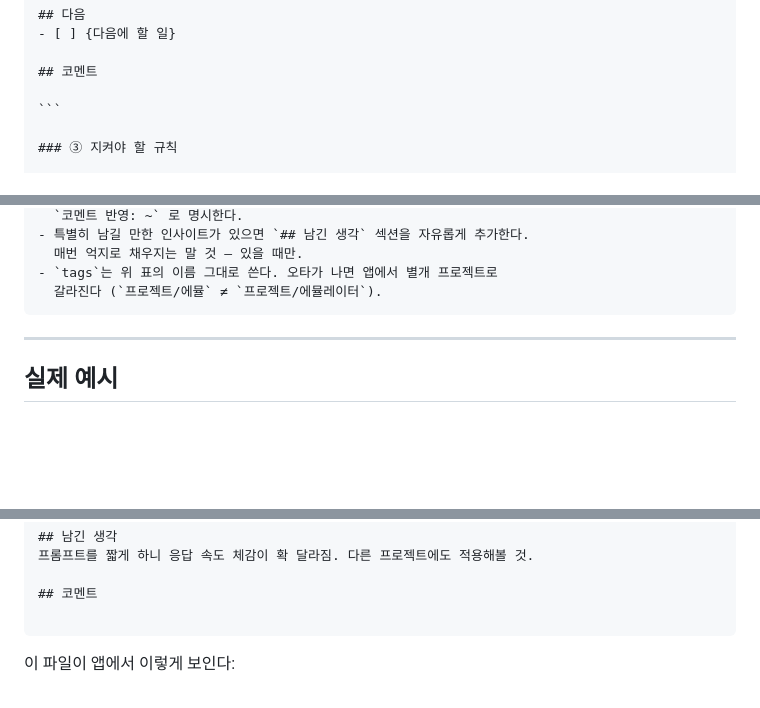
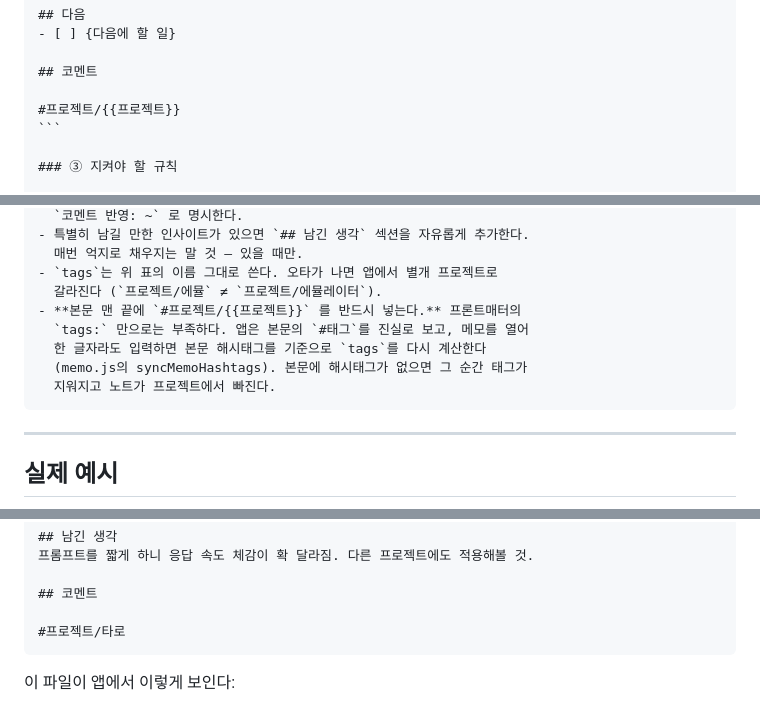
Before and after one commit to thefirstplum/mindmap-flow, a Markdown page: docs/에이전트-연동-지시문.md, 3 parts joined by grey strips. Drawn GitHub-style; blank space fills up the shorter version.

Commit message:
fix(docs): 에이전트 지시문 — 본문 인라인 해시태그 필수로
프로젝트 노트가 태그를 잃고 홈 카드에서 사라지는 것을 발견해 원인 추적.

[원인]
앱은 본문의 `#태그`를 유일한 진실로 본다 (memo.js:533 주석 "content is the
source of truth"). updateMemoContent → syncMemoHashtags가 `memo.tags = inline`
으로 본문 해시태그로 완전히 대체하므로, 프론트매터에만 tags가 있는 노트는
앱에서 열어 한 글자라도 입력하는 순간 태그가 지워진다.

실제로 [메모앱] 두 번째 노트가 이렇게 태그를 잃고 프로젝트 카드에서 빠졌다.
(파싱 자체는 정상임을 앱의 parseFrontmatter를 직접 돌려 확인)

[수정]
- 지시문 템플릿: 본문 맨 끝에 `#프로젝트/{{프로젝트}}` 필수로 추가
- 이유를 규칙에 명시 (프론트매터만으로는 부족한 까닭)
- docs/ 사본, ~/Workspace/AI/ 사본, 5개 프로젝트 CLAUDE.md, Drive 메모 모두 반영
- 예시 블록도 함께 수정

[기존 데이터 복구]
Drive 메모 47개를 전수 점검해 프론트매터 태그는 있으나 본문 해시태그가 없는
26개를 찾아, 앱과 동일한 로직(_addInlineTag)으로 본문 끝에 해시태그를 추가.
태그가 이미 날아간 1개는 프론트매터까지 복구. 총 27개.
검증: 원본 본문이 접두사로 그대로 남아 있고 뒤에 해시태그 한 줄만 추가된 것을
백업과 대조해 확인 (문제 0건). 재점검 결과 위험 상태 0개.

Co-Authored-By: Claude Opus 5 (1M context) <noreply@anthropic.com>

`````diff
--- a/docs/에이전트-연동-지시문.md
+++ b/docs/에이전트-연동-지시문.md
@@ -66,6 +66,7 @@ tags: ["프로젝트/{{프로젝트}}"]
 
 ## 코멘트
 
+#프로젝트/{{프로젝트}}
 ```
 
 ### ③ 지켜야 할 규칙
@@ -85,6 +86,11 @@ tags: ["프로젝트/{{프로젝트}}"]
   매번 억지로 채우지는 말 것 — 있을 때만.
 - `tags`는 위 표의 이름 그대로 쓴다. 오타가 나면 앱에서 별개 프로젝트로
   갈라진다 (`프로젝트/에뮬` ≠ `프로젝트/에뮬레이터`).
+- **본문 맨 끝에 `#프로젝트/{{프로젝트}}` 를 반드시 넣는다.** 프론트매터의
+  `tags:` 만으로는 부족하다. 앱은 본문의 `#태그`를 진실로 보고, 메모를 열어
+  한 글자라도 입력하면 본문 해시태그를 기준으로 `tags`를 다시 계산한다
+  (memo.js의 syncMemoHashtags). 본문에 해시태그가 없으면 그 순간 태그가
+  지워지고 노트가 프로젝트에서 빠진다.
 ````
 
 ---
@@ -117,6 +123,7 @@ tags: ["프로젝트/타로"]
 
 ## 코멘트
 
+#프로젝트/타로
 ```
 
 이 파일이 앱에서 이렇게 보인다:
`````
